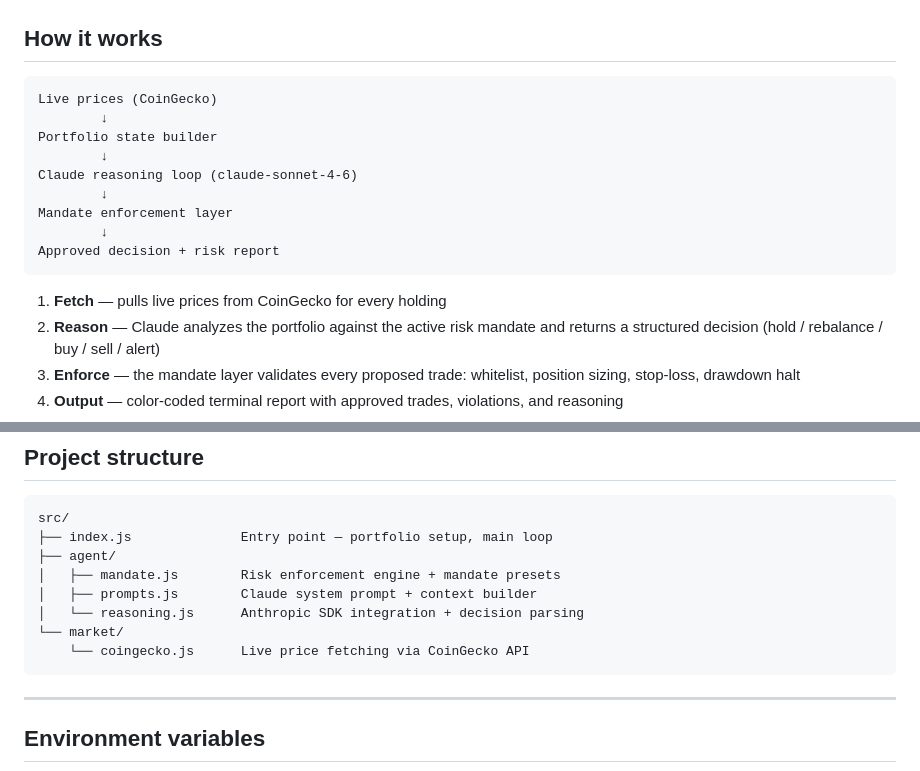
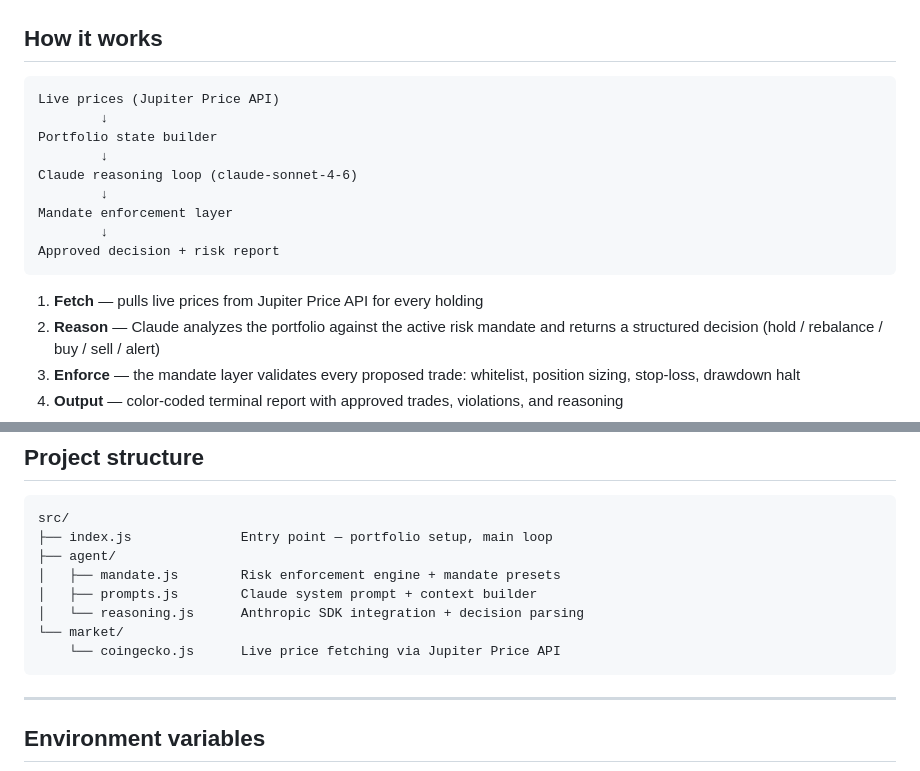
Before and after one commit to MercerSystems/mercer-agent, a Markdown page: README.md, 2 parts joined by grey strips. GitHub-like rendering.

Commit message:
docs: update README to reference Jupiter Price API

````diff
--- a/README.md
+++ b/README.md
@@ -21,7 +21,7 @@
 ## How it works
 
 ```
-Live prices (CoinGecko)
+Live prices (Jupiter Price API)
         ↓
 Portfolio state builder
         ↓
@@ -32,7 +32,7 @@ Mandate enforcement layer
 Approved decision + risk report
 ```
 
-1. **Fetch** — pulls live prices from CoinGecko for every holding
+1. **Fetch** — pulls live prices from Jupiter Price API for every holding
 2. **Reason** — Claude analyzes the portfolio against the active risk mandate and returns a structured decision (hold / rebalance / buy / sell / alert)
 3. **Enforce** — the mandate layer validates every proposed trade: whitelist, position sizing, stop-loss, drawdown halt
 4. **Output** — color-coded terminal report with approved trades, violations, and reasoning
@@ -86,7 +86,7 @@ src/
 │   ├── prompts.js        Claude system prompt + context builder
 │   └── reasoning.js      Anthropic SDK integration + decision parsing
 └── market/
-    └── coingecko.js      Live price fetching via CoinGecko API
+    └── coingecko.js      Live price fetching via Jupiter Price API
 ```
 
 ---
````
